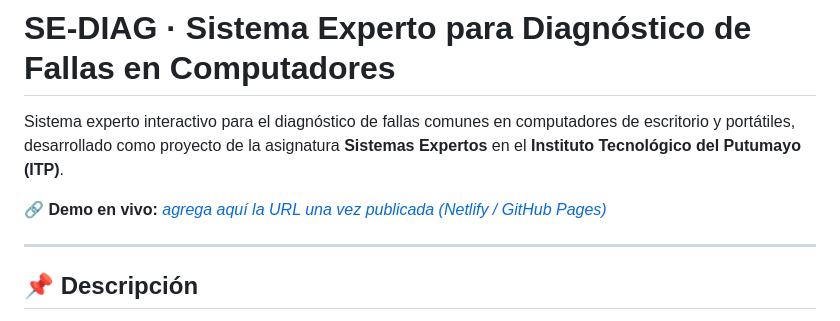
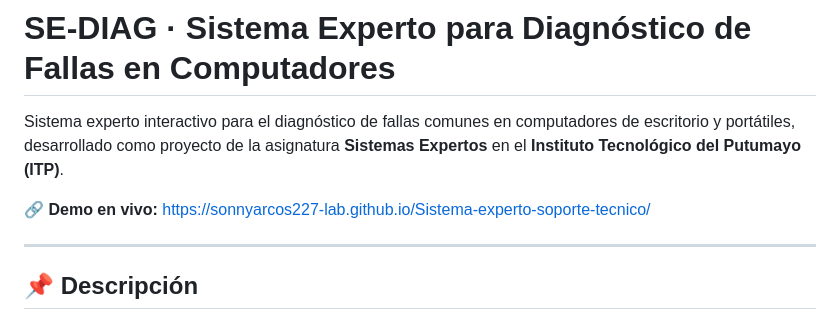
Before and after one commit to sonnyarcos227-lab/Sistema-experto-soporte-tecnico, a Markdown page: README.md, the part around the change. Rendered like a GitHub page.

Commit message:
Fix live demo URL in README.md
Updated live demo link in README.

```diff
--- a/README.md
+++ b/README.md
@@ -2,7 +2,7 @@
 
 Sistema experto interactivo para el diagnóstico de fallas comunes en computadores de escritorio y portátiles, desarrollado como proyecto de la asignatura **Sistemas Expertos** en el **Instituto Tecnológico del Putumayo (ITP)**.
 
-🔗 **Demo en vivo:** [_agrega aquí la URL una vez publicada (Netlify / GitHub Pages)_](https://sonnyarcos227-lab.github.io/Sistema-experto-soporte-tecnico/)
+🔗 **Demo en vivo:** https://sonnyarcos227-lab.github.io/Sistema-experto-soporte-tecnico/
 
 ---
 
```
